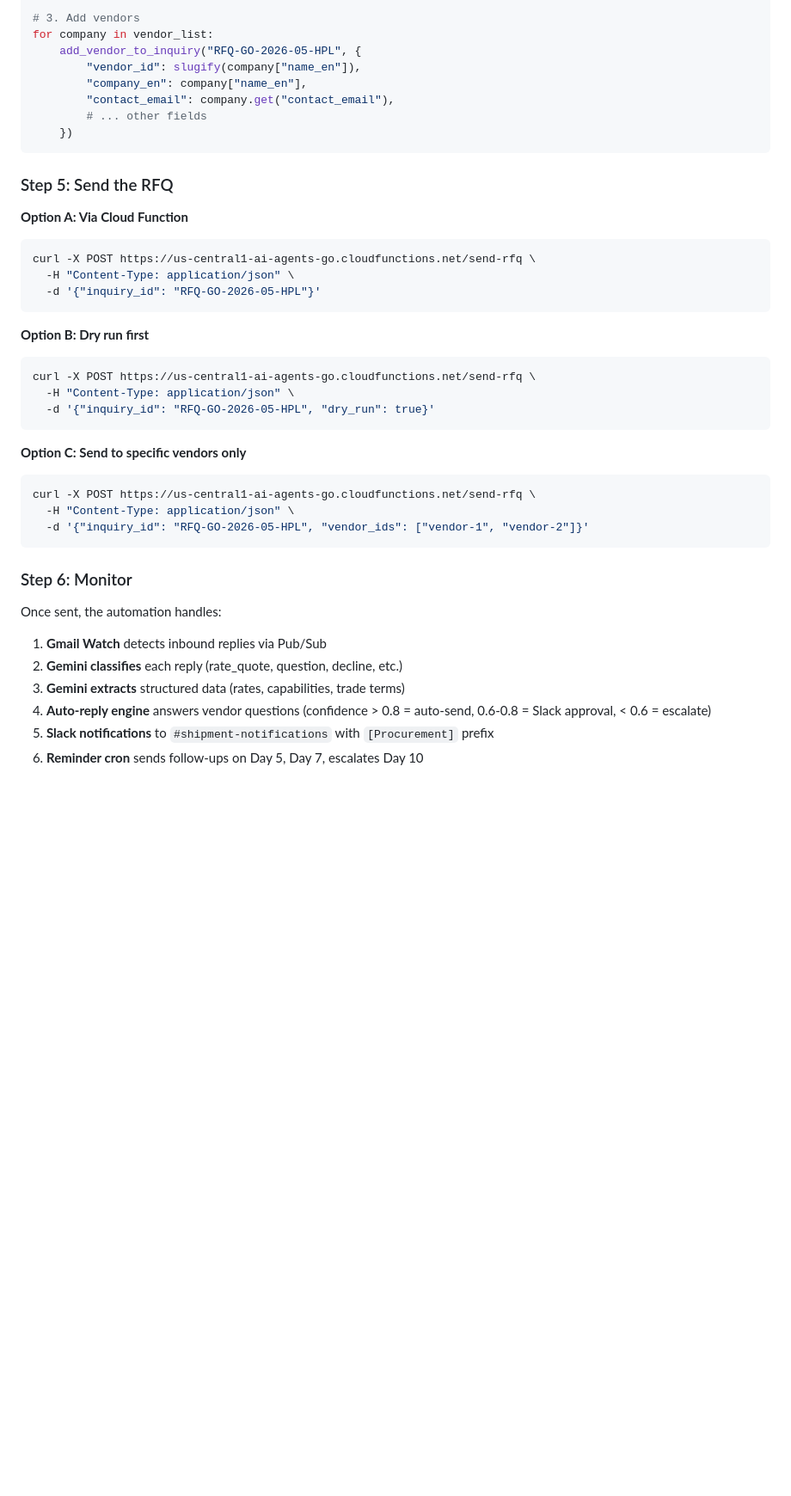
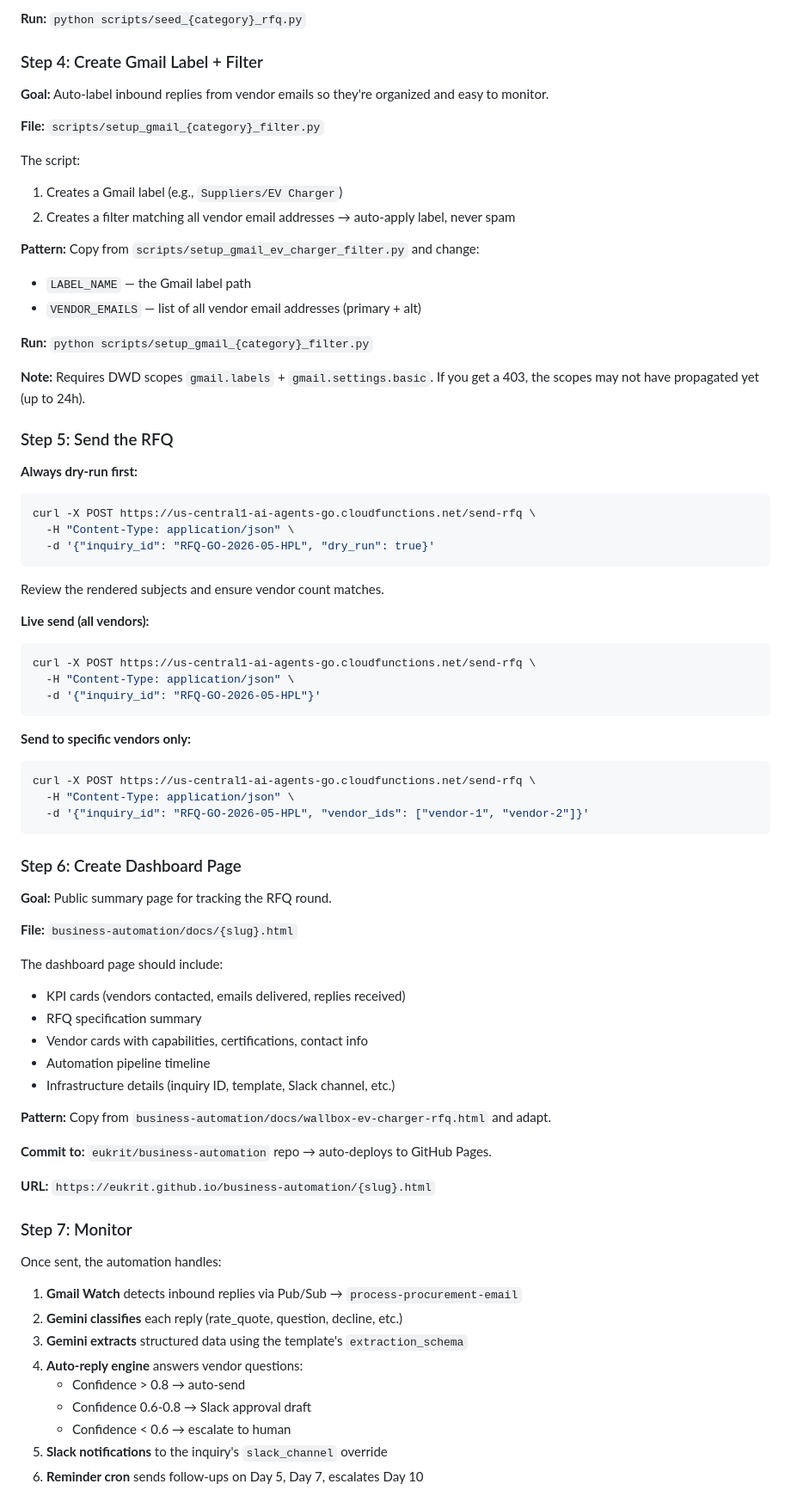
Before and after one commit to eukrit/procurement-automation, a Markdown page: docs/RFQ-Engine-Instructions.md, the part around one of its changes. Shown at 86% size. Rendered like a GitHub page; blank space fills up the shorter version.

````diff
--- a/docs/RFQ-Engine-Instructions.md
+++ b/docs/RFQ-Engine-Instructions.md
@@ -142,45 +169,79 @@ create_inquiry(config)
 
-# 3. Add vendors
-for company in vendor_list:
-    add_vendor_to_inquiry("RFQ-GO-2026-05-HPL", {
-        "vendor_id": slugify(company["name_en"]),
-        "company_en": company["name_en"],
-        "contact_email": company.get("contact_email"),
-        # ... other fields
-    })
-```
+**Run:** `python scripts/seed_{category}_rfq.py`
+
+### Step 4: Create Gmail Label + Filter
+
+**Goal:** Auto-label inbound replies from vendor emails so they're organized and easy to monitor.
+
+**File:** `scripts/setup_gmail_{category}_filter.py`
+
+The script:
+1. Creates a Gmail label (e.g., `Suppliers/EV Charger`)
+2. Creates a filter matching all vendor email addresses → auto-apply label, never spam
+
+**Pattern:** Copy from `scripts/setup_gmail_ev_charger_filter.py` and change:
+- `LABEL_NAME` — the Gmail label path
+- `VENDOR_EMAILS` — list of all vendor email addresses (primary + alt)
+
+**Run:** `python scripts/setup_gmail_{category}_filter.py`
+
+**Note:** Requires DWD scopes `gmail.labels` + `gmail.settings.basic`. If you get a 403, the scopes may not have propagated yet (up to 24h).
 
 ### Step 5: Send the RFQ
 
-**Option A: Via Cloud Function**
+**Always dry-run first:**
+```bash
+curl -X POST https://us-central1-ai-agents-go.cloudfunctions.net/send-rfq \
+  -H "Content-Type: application/json" \
+  -d '{"inquiry_id": "RFQ-GO-2026-05-HPL", "dry_run": true}'
+```
+
+Review the rendered subjects and ensure vendor count matches.
+
+**Live send (all vendors):**
 ```bash
 curl -X POST https://us-central1-ai-agents-go.cloudfunctions.net/send-rfq \
   -H "Content-Type: application/json" \
   -d '{"inquiry_id": "RFQ-GO-2026-05-HPL"}'
 ```
 
-**Option B: Dry run first**
-```bash
-curl -X POST https://us-central1-ai-agents-go.cloudfunctions.net/send-rfq \
-  -H "Content-Type: application/json" \
-  -d '{"inquiry_id": "RFQ-GO-2026-05-HPL", "dry_run": true}'
-```
-
-**Option C: Send to specific vendors only**
+**Send to specific vendors only:**
 ```bash
 curl -X POST https://us-central1-ai-agents-go.cloudfunctions.net/send-rfq \
   -H "Content-Type: application/json" \
   -d '{"inquiry_id": "RFQ-GO-2026-05-HPL", "vendor_ids": ["vendor-1", "vendor-2"]}'
 ```
 
-### Step 6: Monitor
+### Step 6: Create Dashboard Page
+
+**Goal:** Public summary page for tracking the RFQ round.
+
+**File:** `business-automation/docs/{slug}.html`
+
+The dashboard page should include:
+- KPI cards (vendors contacted, emails delivered, replies received)
+- RFQ specification summary
+- Vendor cards with capabilities, certifications, contact info
+- Automation pipeline timeline
+- Infrastructure details (inquiry ID, template, Slack channel, etc.)
+
+**Pattern:** Copy from `business-automation/docs/wallbox-ev-charger-rfq.html` and adapt.
+
+**Commit to:** `eukrit/business-automation` repo → auto-deploys to GitHub Pages.
+
+**URL:** `https://eukrit.github.io/business-automation/{slug}.html`
+
+### Step 7: Monitor
 
 Once sent, the automation handles:
 
-1. **Gmail Watch** detects inbound replies via Pub/Sub
+1. **Gmail Watch** detects inbound replies via Pub/Sub → `process-procurement-email`
 2. **Gemini classifies** each reply (rate_quote, question, decline, etc.)
-3. **Gemini extracts** structured data (rates, capabilities, trade terms)
-4. **Auto-reply engine** answers vendor questions (confidence > 0.8 = auto-send, 0.6-0.8 = Slack approval, < 0.6 = escalate)
-5. **Slack notifications** to `#shipment-notifications` with `[Procurement]` prefix
+3. **Gemini extracts** structured data using the template's `extraction_schema`
+4. **Auto-reply engine** answers vendor questions:
+   - Confidence > 0.8 → auto-send
+   - Confidence 0.6-0.8 → Slack approval draft
+   - Confidence < 0.6 → escalate to human
+5. **Slack notifications** to the inquiry's `slack_channel` override
 6. **Reminder cron** sends follow-ups on Day 5, Day 7, escalates Day 10
 
````
Also changed, not shown: other parts of docs/RFQ-Engine-Instructions.md (+148 -88 lines).
